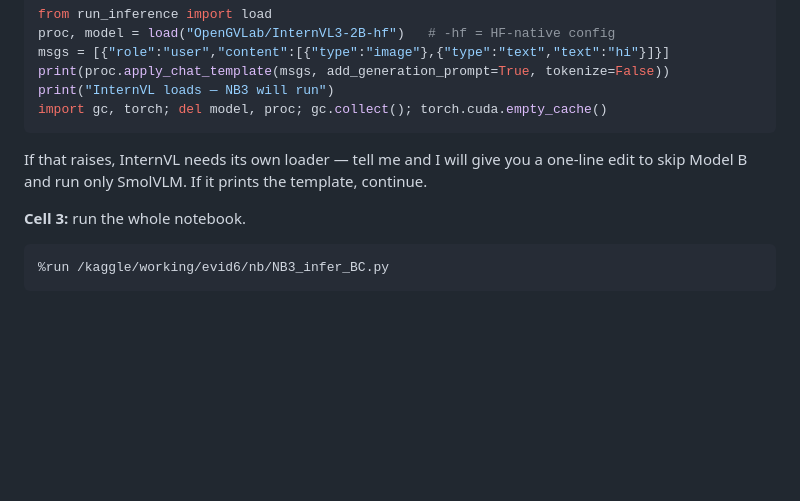
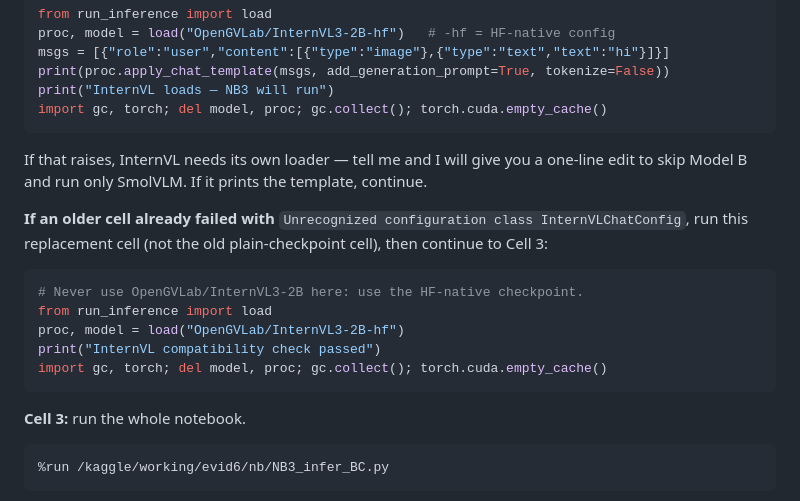
Before and after one commit to ArnavLifelessCoder/ag-ar-gud-stuff, a Markdown page: KAGGLE_RUNBOOK.md, the part around the change. Drawn GitHub-style; blank space fills up the shorter version.

Commit message:
Document Kaggle InternVL recovery cell

````diff
--- a/KAGGLE_RUNBOOK.md
+++ b/KAGGLE_RUNBOOK.md
@@ -301,6 +301,18 @@ If that raises, InternVL needs its own loader — tell me and I will give you a
 one-line edit to skip Model B and run only SmolVLM. If it prints the template,
 continue.
 
+**If an older cell already failed with** `Unrecognized configuration class
+InternVLChatConfig`, run this replacement cell (not the old plain-checkpoint
+cell), then continue to Cell 3:
+
+```python
+# Never use OpenGVLab/InternVL3-2B here: use the HF-native checkpoint.
+from run_inference import load
+proc, model = load("OpenGVLab/InternVL3-2B-hf")
+print("InternVL compatibility check passed")
+import gc, torch; del model, proc; gc.collect(); torch.cuda.empty_cache()
+```
+
 **Cell 3:** run the whole notebook.
 
 ```python
````
